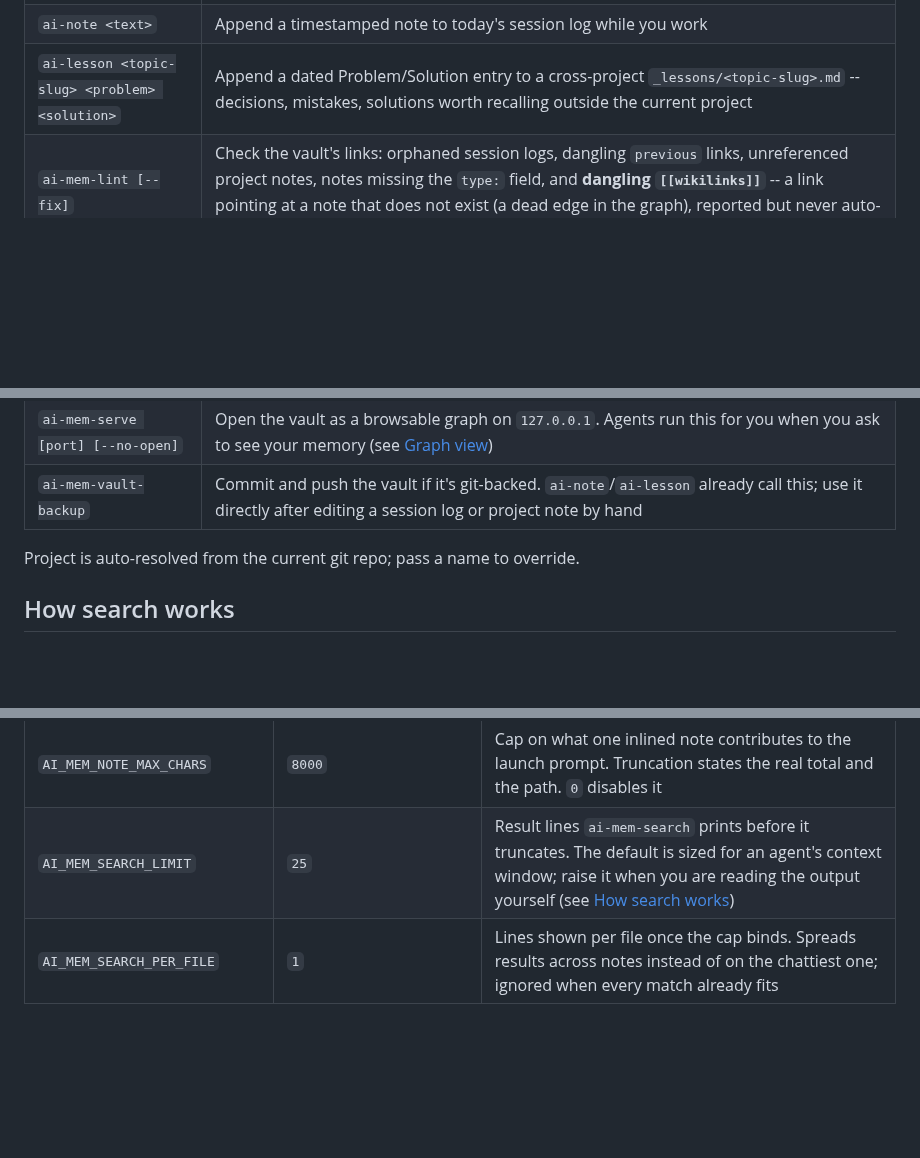
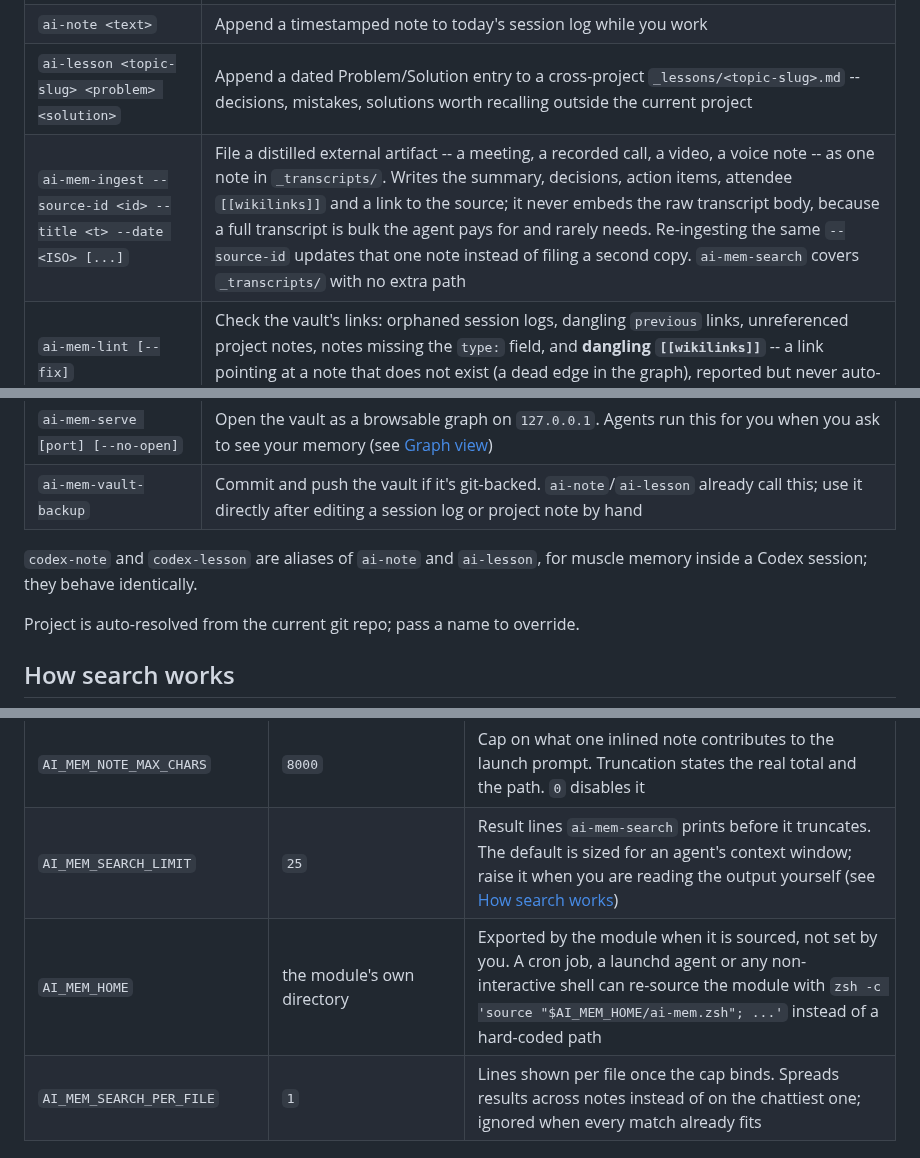
Before and after one commit to rambaarde/create-ai-memory, a Markdown page: README.md, 3 parts joined by grey strips. GitHub-like rendering; blank space fills up the shorter version.

```diff
--- a/README.md
+++ b/README.md
@@ -303,12 +303,16 @@ optional. Set `AI_MEM_ROOT` in `~/.zshrc` first if you do not want the default
 | `ai-context [project]` | Print the vault context block for the current repo, and arm the git commit guard |
 | `ai-note <text>` | Append a timestamped note to today's session log while you work |
 | `ai-lesson <topic-slug> <problem> <solution>` | Append a dated Problem/Solution entry to a cross-project `_lessons/<topic-slug>.md` -- decisions, mistakes, solutions worth recalling outside the current project |
+| `ai-mem-ingest --source-id <id> --title <t> --date <ISO> [...]` | File a distilled external artifact -- a meeting, a recorded call, a video, a voice note -- as one note in `_transcripts/`. Writes the summary, decisions, action items, attendee `[[wikilinks]]` and a link to the source; it never embeds the raw transcript body, because a full transcript is bulk the agent pays for and rarely needs. Re-ingesting the same `--source-id` updates that one note instead of filing a second copy. `ai-mem-search` covers `_transcripts/` with no extra path |
 | `ai-mem-lint [--fix]` | Check the vault's links: orphaned session logs, dangling `previous` links, unreferenced project notes, notes missing the `type:` field, and **dangling `[[wikilinks]]`** -- a link pointing at a note that does not exist (a dead edge in the graph), reported but never auto-removed. `--fix` backfills `type:` into session logs written before the field existed |
 | `ai-mem-search <term> [project]` | Case-insensitive literal search across the vault (or one project's logs). Lessons rank first, and within them by *reinforcement* -- a lesson recalled more often (more dated entries) ranks above a once-seen one -- then by date; archived logs (see `ai-mem-sleep`) are skipped. Paths print relative to a root stated once in the header. Output is capped (`AI_MEM_SEARCH_LIMIT`, default 25) with an explicit `N hidden` notice, because the usual caller is an agent with a finite context window. Also resolves any `[[wikilink]]` on a matched line to its project note -- one hop out along the graph, always on, not a flag to remember |
 | `ai-mem-sleep [--apply]` | The vault's "bedtime" pass: archive stale session logs, flag consolidation candidates, and lint, in one run. Session logs older than `AI_MEM_SLEEP_DAYS` (default 90) move out of the hot search path -- always keeping the newest `AI_MEM_SLEEP_KEEP` (default 5) per project -- while `_lessons/` are never touched, because durable failure->fix knowledge is exactly what must survive. Dry-run by default; `--apply` moves logs into each project's `_archive/` (reversible via git) and backs up |
 | `ai-mem-sleep-schedule [--install\|--uninstall] [--at HH:MM]` | Run the bedtime pass on its own, nightly (default 03:00). macOS installs a launchd agent; other platforms a crontab entry. The scheduled job sources the module first, since a cron/launchd shell does not read `~/.zshrc`. Dry-run by default -- prints exactly what it would install; `--install` schedules it, `--uninstall` removes it |
 | `ai-mem-serve [port] [--no-open]` | Open the vault as a browsable graph on `127.0.0.1`. Agents run this for you when you ask to see your memory (see [Graph view](#graph-view)) |
 | `ai-mem-vault-backup` | Commit and push the vault if it's git-backed. `ai-note`/`ai-lesson` already call this; use it directly after editing a session log or project note by hand |
+
+`codex-note` and `codex-lesson` are aliases of `ai-note` and `ai-lesson`, for
+muscle memory inside a Codex session; they behave identically.
 
 Project is auto-resolved from the current git repo; pass a name to override.
 
@@ -805,6 +814,7 @@ git -C <repo> config core.hooksPath .githooks
 | `AI_MEM_LESSON_INDEX_LIMIT` | `200` | Lesson slugs listed in the launch prompt before it truncates to the newest. Names only -- bodies are never injected |
 | `AI_MEM_NOTE_MAX_CHARS` | `8000` | Cap on what one inlined note contributes to the launch prompt. Truncation states the real total and the path. `0` disables it |
 | `AI_MEM_SEARCH_LIMIT` | `25` | Result lines `ai-mem-search` prints before it truncates. The default is sized for an agent's context window; raise it when you are reading the output yourself (see [How search works](#how-search-works)) |
+| `AI_MEM_HOME` | the module's own directory | Exported by the module when it is sourced, not set by you. A cron job, a launchd agent or any non-interactive shell can re-source the module with `zsh -c 'source "$AI_MEM_HOME/ai-mem.zsh"; ...'` instead of a hard-coded path |
 | `AI_MEM_SEARCH_PER_FILE` | `1` | Lines shown per file once the cap binds. Spreads results across notes instead of on the chattiest one; ignored when every match already fits |
 
 ## Why not just CLAUDE.md?
```
Also changed, not shown: other parts of README.md (+10 -5 lines).
